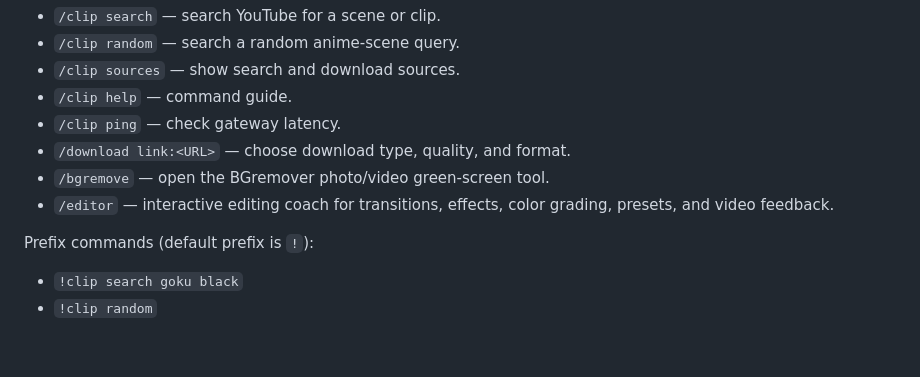
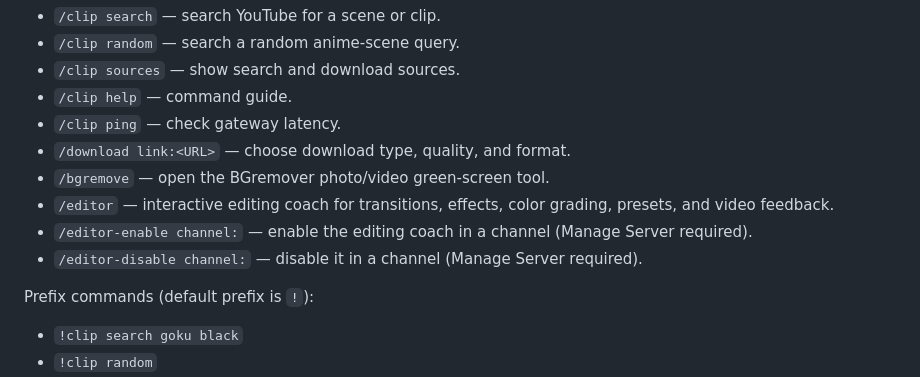
Before and after one commit to flame-land/clipy, a Markdown page: README.md, the part around the change. GitHub-like rendering; blank space fills up the shorter version.

Commit message:
Document editing coach slash command controls

```diff
--- a/README.md
+++ b/README.md
@@ -13,6 +13,8 @@ Slash commands:
 - `/download link:<URL>` — choose download type, quality, and format.
 - `/bgremove` — open the BGremover photo/video green-screen tool.
 - `/editor` — interactive editing coach for transitions, effects, color grading, presets, and video feedback.
+- `/editor-enable channel:` — enable the editing coach in a channel (Manage Server required).
+- `/editor-disable channel:` — disable it in a channel (Manage Server required).
 
 Prefix commands (default prefix is `!`):
 - `!clip search goku black`
```
